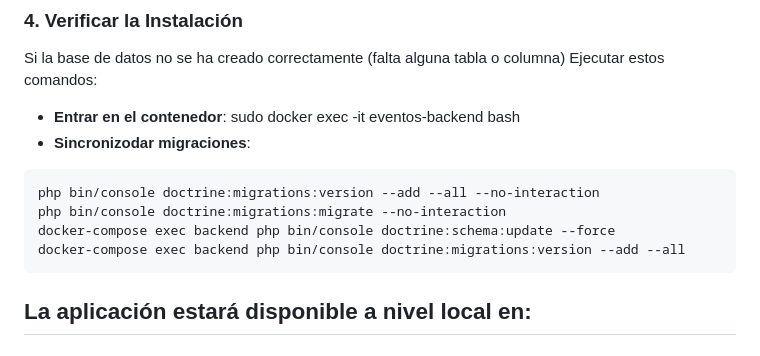
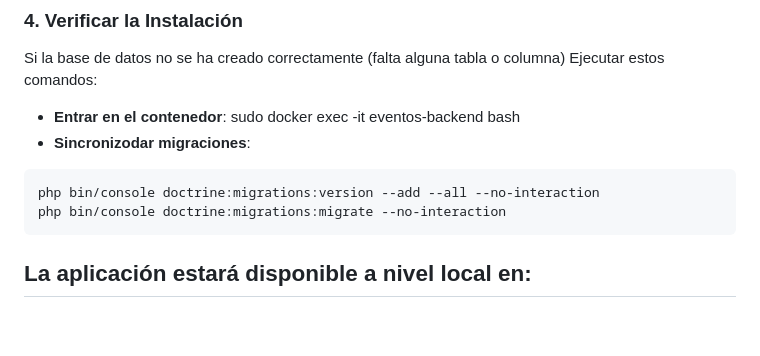
Before and after one commit to IsmaCar/Eventos-App, a Markdown page: README.md, the part around the change. Drawn GitHub-style; blank space fills up the shorter version.

````diff
--- a/README.md
+++ b/README.md
@@ -78,8 +78,6 @@ Ejecutar estos comandos:
 ```bash
 php bin/console doctrine:migrations:version --add --all --no-interaction
 php bin/console doctrine:migrations:migrate --no-interaction
-docker-compose exec backend php bin/console doctrine:schema:update --force
-docker-compose exec backend php bin/console doctrine:migrations:version --add --all
 ```
 
 ## La aplicación estará disponible a nivel local en:
````
